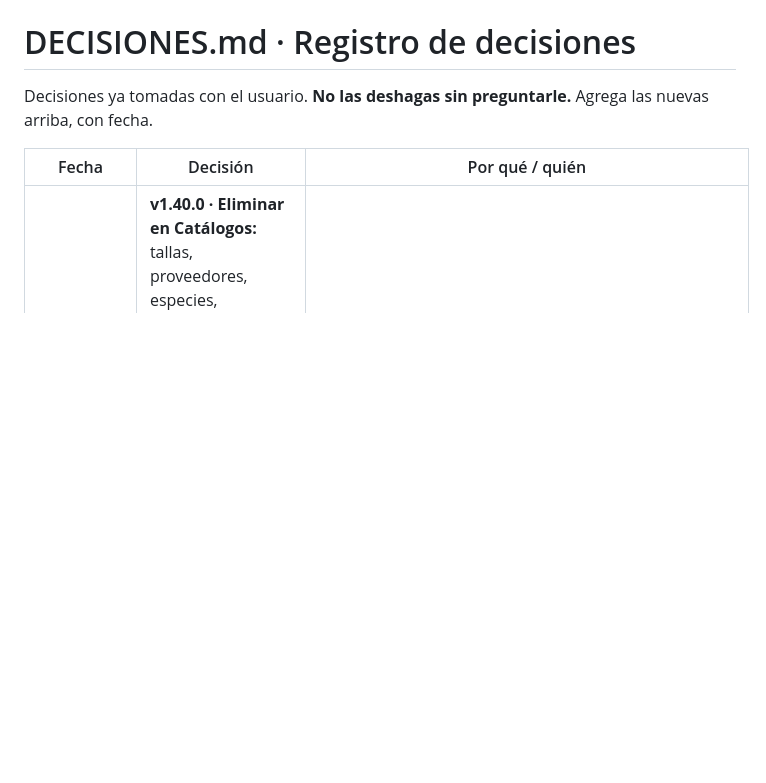
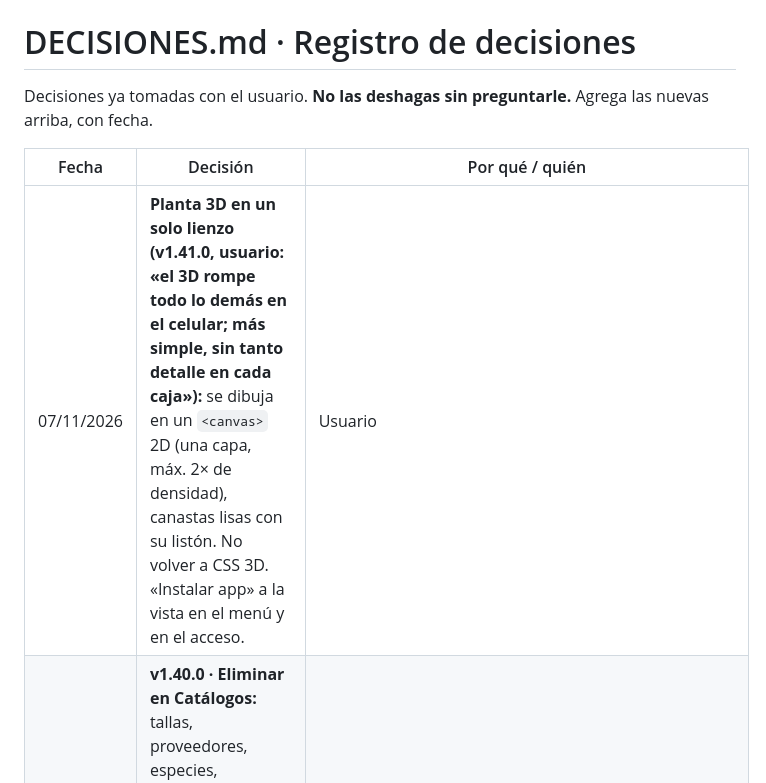
Before and after one commit to 39056mezas-prog/PROPESA-Plataforma-Maritima, a Markdown page: docs/DECISIONES.md, the part around the change. Drawn GitHub-style; blank space fills up the shorter version.

```diff
--- a/docs/DECISIONES.md
+++ b/docs/DECISIONES.md
@@ -4,6 +4,7 @@ Decisiones ya tomadas con el usuario. **No las deshagas sin preguntarle.** Agreg
 
 | Fecha | Decisión | Por qué / quién |
 |---|---|---|
+| 07/11/2026 | **Planta 3D en un solo lienzo (v1.41.0, usuario: «el 3D rompe todo lo demás en el celular; más simple, sin tanto detalle en cada caja»):** se dibuja en un `<canvas>` 2D (una capa, máx. 2× de densidad), canastas lisas con su listón. No volver a CSS 3D. «Instalar app» a la vista en el menú y en el acceso. | Usuario |
 | 07/11/2026 | **v1.40.0 · Eliminar en Catálogos:** tallas, proveedores, especies, consignatarios y destinos se eliminan **solo si nunca se usaron** (en ninguna maquila); si ya se usaron se ocultan y lo capturado sigue igual. Tallas y consignatarios también (se recorren las posiciones de lo guardado). **Maquilas fuera del programa:** sin pestaña Maquilas; no se agregan, ocultan ni renombran desde la app (a mano en la base) | Usuario: «debería de poder eliminar proveedores… las especies y las demás cosas también se pueden borrar»; «no agregar ni quitar maquilas»; «quítame toda esa pestaña»; aprobó «solo si nunca se usó» / «todo lo demás sigue igual» |
 | 07/11/2026 | **Actualización Ley de Hick (v1.39.0):** Panel + Formatos = **Centro de operaciones** (centro de mando, no otro menú: 4 números → 3D → plegados), **sin avisos** (van en la campana) **ni cuadrícula de accesos a los módulos** (van en el menú; se hizo una franja de colores y el usuario la quitó); **logo → Centro**, maquila en su propio botón; **«‹ Atrás»** en todas las pantallas; **5 tamaños de texto** (cambia la de 3); 3D con su ícono; Panel general con los totales arriba del 3D; lote sin entrada se arregla desde una tarjeta; «otro tanque» plegado; **corregir color de varias hieleras** (Administrador); **datos oficiales en todos los PDF**; **Ley de Fitts** (acción principal abajo en tablet/celular, fila completa que se toca, eliminar discreto y lejos de guardar); menú más angosto en iPad. **Regla de trabajo: plan → aprobación → pruebas** (solo las de lo tocado; la completa al final) | Usuario: lista de 13 puntos, «1. sí 2. sí 3. eliminar discreto pero no escondido 4. la corrida completa al final + /ponytail ultra en pruebas»; «no quiero que me inundes con notificaciones»; «Centro de operaciones should become the command center, not another menu… remove the duplicate shortcut grid»; video de Ley de Fitts |
 | 26/10/2026 | **Precios solo el Administrador, también en la base** (reglas de Supabase cambiadas con su permiso). **Los PDF de otras maquilas conservan el logo de PROPESA.** **Lotes en varios tanques y traslados entre tanques** (tanque principal + traslados; los kilos de cada tanque salen de repartir lo que hay; salidas primero del principal) | Usuario: «1. solo administración puede ver. 2. mantenlo. 3. continúa» |
```
Also changed, not shown: docs/ARQUITECTURA.md (+1 -1 lines), docs/HISTORIAL.md (+8 -0 lines).
